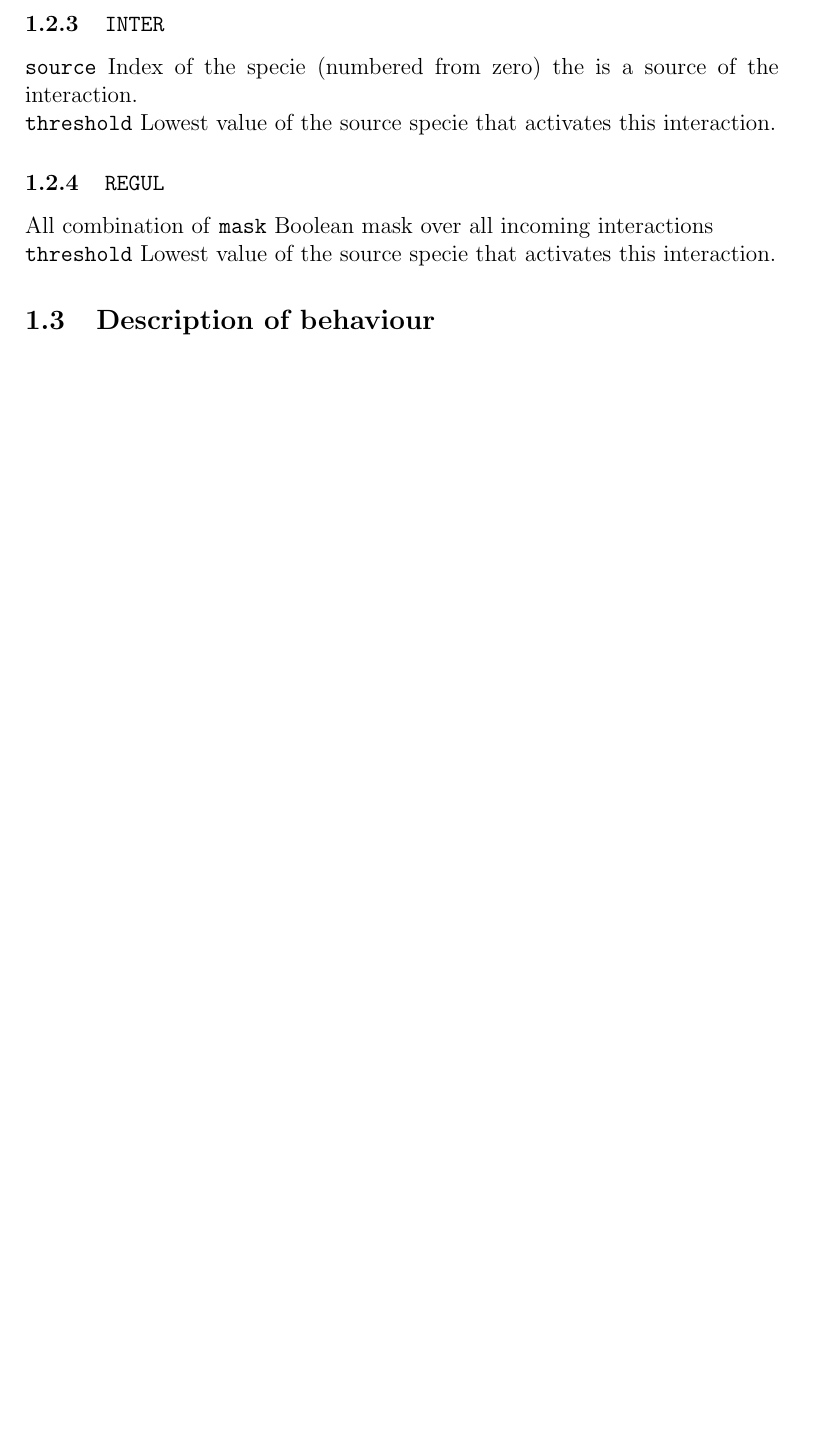
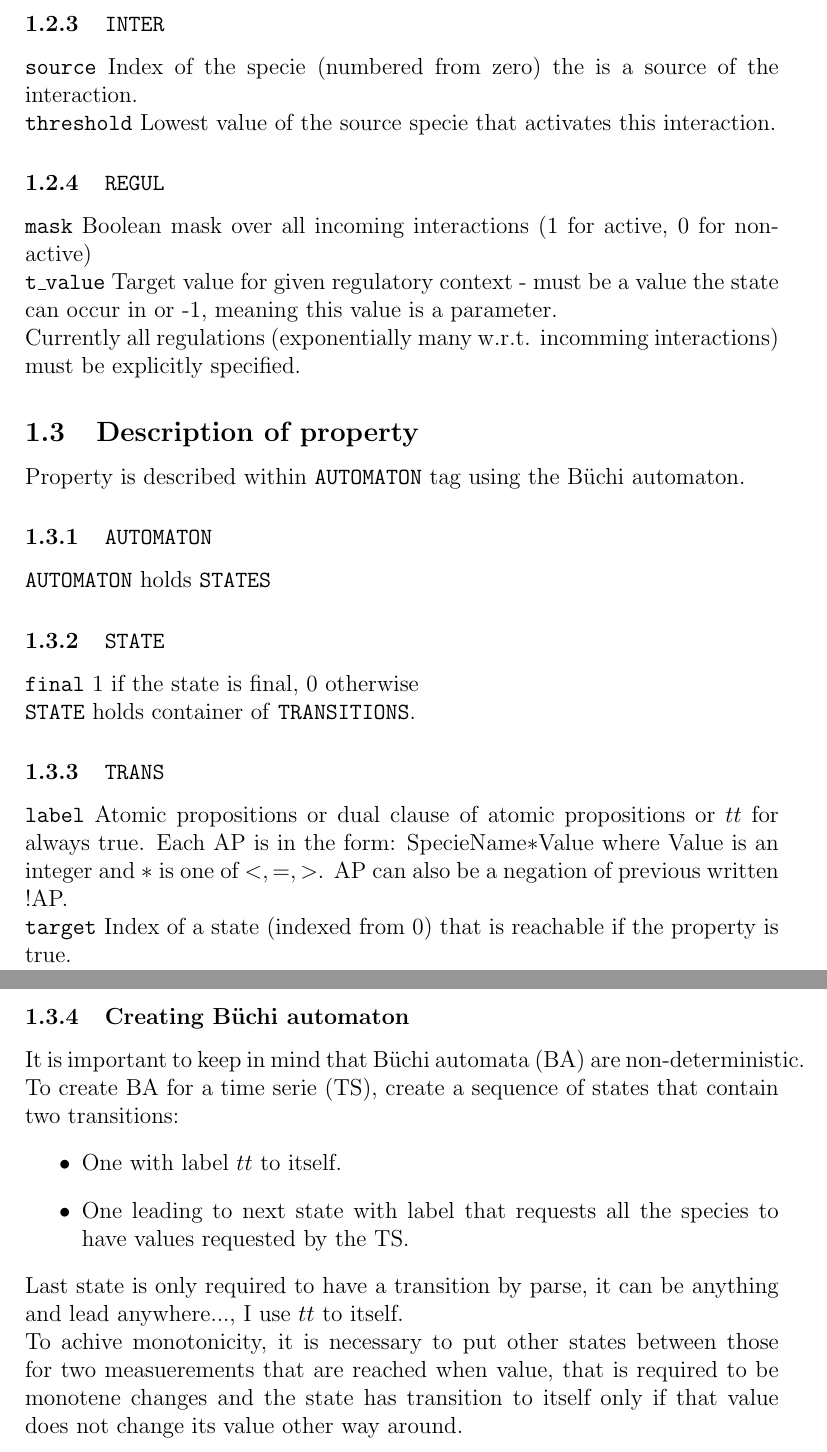
Before and after one commit to sybila/Parsybone, a LaTeX document (Manual/Manual.tex): part of page 3 of 3 before the commit and two parts of pages 3 and 4 of 4 after it, the two joined at a grey line, cut so that both start at the same text, the shorter picture padded with empty space. Compiled offline with pdfLaTeX.

Commit message:
Manual is, for now, complete.

```diff
--- a/Manual/Manual.tex
+++ b/Manual/Manual.tex
@@ -72,10 +72,32 @@ Model is described within \texttt{STRUCTURE} tag.
 \texttt{threshold} Lowest value of the source specie that activates this interaction.
 
 \subsubsection {\texttt{REGUL}}
-All combination of
-\texttt{mask} Boolean mask over all incoming interactions \\
-\texttt{threshold} Lowest value of the source specie that activates this interaction.
+\texttt{mask} Boolean mask over all incoming interactions (1 for active, 0 for non-active) \\
+\texttt{t\_value} Target value for given regulatory context - must be a value the state can occur in or -1, meaning this value is a parameter. \\
+Currently all regulations (exponentially many w.r.t. incomming interactions) must be explicitly specified.
 
-\subsection{Description of behaviour}
+\subsection{Description of property}
+Property is described within \texttt{AUTOMATON} tag using the B\"{u}chi automaton.
+
+\subsubsection {\texttt{AUTOMATON} }
+\texttt{AUTOMATON} holds \texttt{STATES}
+
+\subsubsection {\texttt{STATE}}
+\texttt{final} 1 if the state is final, 0 otherwise\\
+\texttt{STATE} holds container of \texttt{TRANSITIONS}.
+
+\subsubsection {\texttt{TRANS}}
+\texttt{label} Atomic propositions or dual clause of atomic propositions or $tt$ for always true. Each AP is in the form: SpecieName$*$Value where Value is an integer and $*$ is one of $<,=,>$. AP can also be a negation of previous written !AP. \\
+\texttt{target} Index of a state (indexed from 0) that is reachable if the property is true.
+
+\subsubsection {Creating B\"{u}chi automaton}
+It is important to keep in mind that B\"{u}chi automata (BA) are non-deterministic. \\
+To create BA for a time serie (TS), create a sequence of states that contain two transitions:
+\begin{itemize}
+\item One with label $tt$ to itself.
+\item One leading to next state with label that requests all the species to have values requested by the TS.
+\end{itemize}
+Last state is only required to have a transition by parse, it can be anything and lead anywhere..., I use $tt$ to itself. \\
+To achive monotonicity, it is necessary to put other states between those for two measuerements that are reached when value, that is required to be monotene changes and the state has transition to itself only if that value does not change its value other way around.
 
 \end{document}
```
Also changed, not shown: Manual/Manual.pdf, 3 other files.
